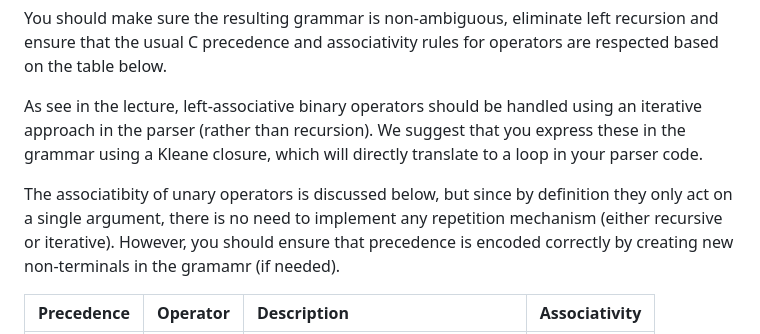
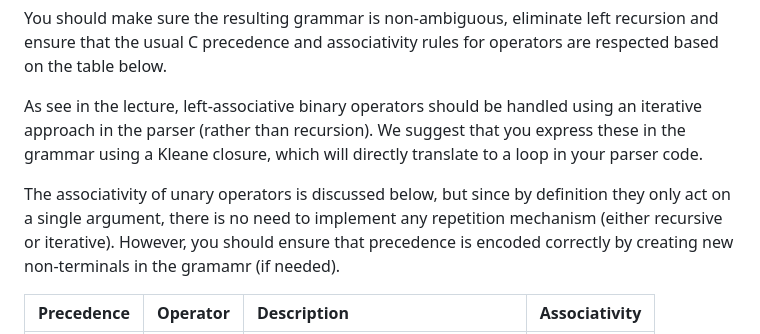
Before and after one commit to Spencer-Beatty/C-Compiler, a Markdown page: desc/part2/README.md, the part around the change. Rendered like a GitHub page.

Commit message:
fix small typo

```diff
--- a/desc/part2/README.md
+++ b/desc/part2/README.md
@@ -124,7 +124,7 @@ You should make sure the resulting grammar is non-ambiguous, eliminate left recu
 As see in the lecture, left-associative binary operators should be handled using an iterative approach in the parser (rather than recursion).
 We suggest that you express these in the grammar using a Kleane closure, which will directly translate to a loop in your parser code.
 
-The associatibity of unary operators is discussed below, but since by definition they only act on a single argument, there is no need to implement any repetition mechanism (either recursive or iterative).
+The associativity of unary operators is discussed below, but since by definition they only act on a single argument, there is no need to implement any repetition mechanism (either recursive or iterative).
 However, you should ensure that precedence is encoded correctly by creating new non-terminals in the gramamr (if needed).
 
 
```
